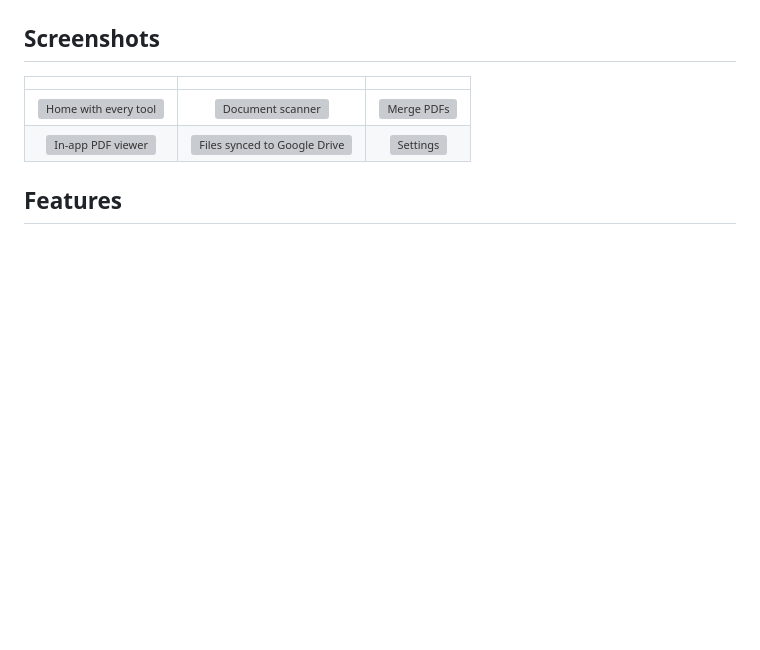
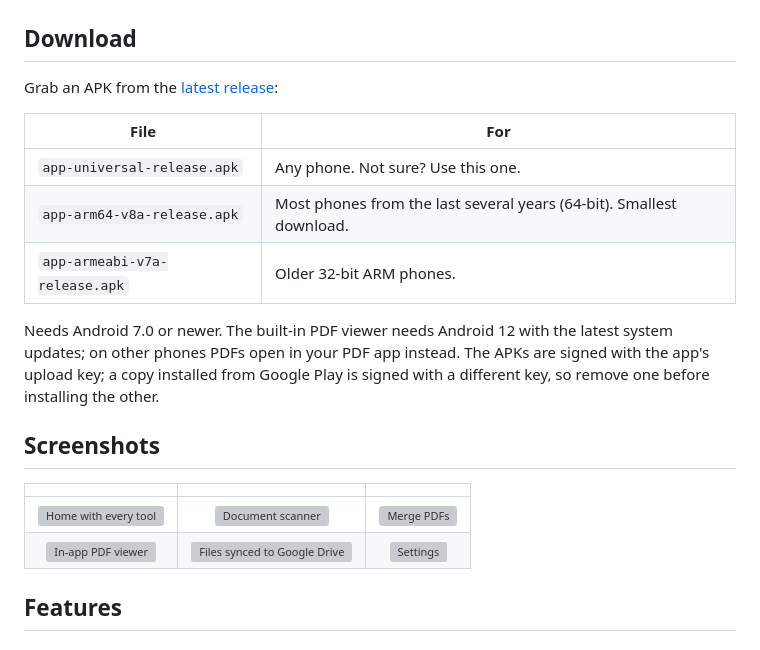
Before and after one commit to nishanth-73/PDF24x7, a Markdown page: README.md, the part around one of its changes. Rendered like a GitHub page; blank space fills up the shorter version; grey boxes are pictures that could not be loaded.

```diff
--- a/README.md
+++ b/README.md
@@ -17,6 +26,19 @@
   <img alt="License: MIT" src="https://img.shields.io/badge/license-MIT-FF5C34">
   <img alt="No ads" src="https://img.shields.io/badge/ads-none-D7EFFF">
 </p>
+
+## Download
+
+Grab an APK from the [latest release](https://github.com/sammyZi/pdf-tools/releases/latest):
+
+| File | For |
+|---|---|
+| `app-universal-release.apk` | Any phone. Not sure? Use this one. |
+| `app-arm64-v8a-release.apk` | Most phones from the last several years (64-bit). Smallest download. |
+| `app-armeabi-v7a-release.apk` | Older 32-bit ARM phones. |
+
+Needs Android 7.0 or newer. The built-in PDF viewer needs Android 12 with the latest system updates; on other phones PDFs open in
+your PDF app instead. The APKs are signed with the app's upload key; a copy installed from Google Play is signed with a different key, so remove one before installing the other.
 
 ## Screenshots
 
```
Also changed, not shown: other parts of README.md (+9 -0 lines).
